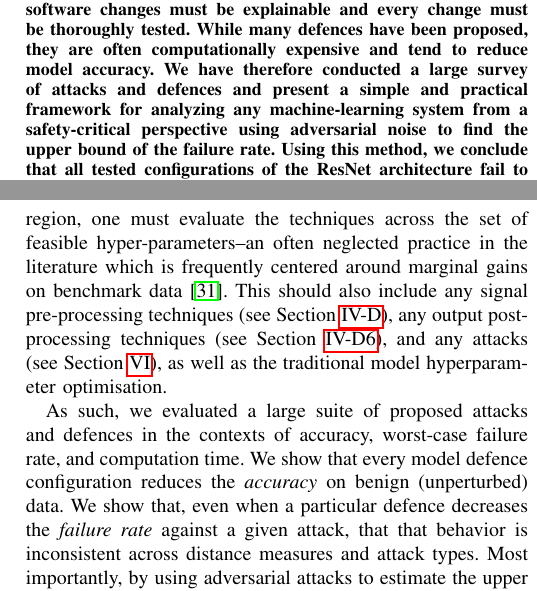
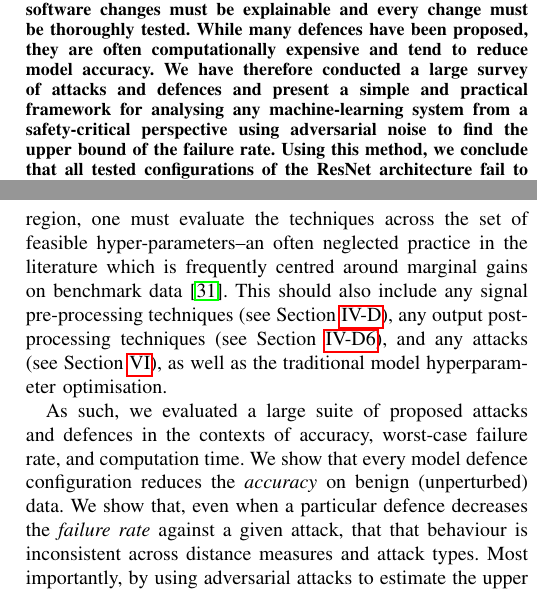
Before and after one commit to simplymathematics/springer-ai-review, a LaTeX paper (main.tex): two parts of the columns of pages 1 and 2 of 21, joined at a grey line, cut so that both start at the same text. Compiled offline with pdfLaTeX.

Commit message:
localization

```diff
--- a/main.tex
+++ b/main.tex
@@ -48,7 +48,7 @@
 Considering the growing prominence of production-level AI and the threat of adversarial attacks that can poison a machine learning model against a certain label, evade classification, or reveal sensitive data about the model and training data to an attacker, adversaries pose fundamental problems to machine learning systems.
 Furthermore, much research has focused on the inverse relationship between robustness and accuracy, raising problems for real-time and safety-critical systems particularly since they are governed by legal constraints in which software changes must be explainable and every change must be thoroughly tested.
 While many defences have been proposed, they are often computationally expensive and tend to reduce model accuracy.
-We have therefore conducted a large survey of attacks and defences and present a simple and practical framework for analyzing any machine-learning system from a safety-critical perspective using adversarial noise to find the upper bound of the failure rate.
+We have therefore conducted a large survey of attacks and defences and present a simple and practical framework for analysing any machine-learning system from a safety-critical perspective using adversarial noise to find the upper bound of the failure rate.
 Using this method, we conclude that all tested configurations of the ResNet architecture fail to meet any reasonable definition of `safety-critical' when tested on even small-scale benchmark data.
 We examine state of the art defences and attacks against computer vision systems with a focus on safety-critical applications in autonomous driving, industrial control, and healthcare.
 By testing a combination of attacks and defences, their efficacy, and their run-time requirements, we provide substantial empirical evidence that modern neural networks consistently fail to meet established safety-critical standards by a wide margin.
@@ -80,12 +80,12 @@ However, the efficacy of these models is reported only with test-set accuracy nu
 In practical, real-time, and/or embedded systems, this is could make the technique unusable.
 Therefore, for a practical analysis, we need a metric that encodes both the change in accuracy and the computational cost of that change.
 Furthermore, the already-existing regulatory requirements for safety-critical electro-mechanical systems (see: Section~\ref{metrics} and Section~\ref{safety-critical}) require such a high degree of precision that traditional error estimation techniques (\textit{e.g.}, traditional test-train split methodology) would be impractical to evaluate for every software change, despite that evaluation being a legal necessity (see Section~\ref{metrics} and Section~\ref{safety-critical}).
-Furthermore, in order to estimate the confidence region, one must evaluate the techniques across the set of feasible hyper-parameters--an often neglected practice in the literature which is frequently centered around marginal gains on benchmark data~\cite{desislavov2021compute}.
+Furthermore, in order to estimate the confidence region, one must evaluate the techniques across the set of feasible hyper-parameters--an often neglected practice in the literature which is frequently centred around marginal gains on benchmark data~\cite{desislavov2021compute}.
 This should also include any signal pre-processing techniques (see Section~\ref{pre-processing}), any output post-processing techniques (see Section~\ref{post-processing}), and any attacks (see Section~\ref{methods}), as well as the traditional model hyperparameter optimisation.
 
 As such, we evaluated a large suite of proposed attacks and defences in the contexts of accuracy, worst-case failure rate, and computation time.
 We show that every model defence configuration reduces the \textit{accuracy} on benign (unperturbed) data.
-We show that, even when a particular defence decreases the \textit{failure rate} against a given attack, that that behavior is inconsistent across distance measures and attack types.
+We show that, even when a particular defence decreases the \textit{failure rate} against a given attack, that that behaviour is inconsistent across distance measures and attack types.
 Most importantly, by using adversarial attacks to estimate the upper bound of the failure rate (see Section~\ref{fig:failure_rate}), we conclude that each and every tested configuration fails to meet safety-critical standards by a wide margin.
 
 \subsection{Contributions}
```
